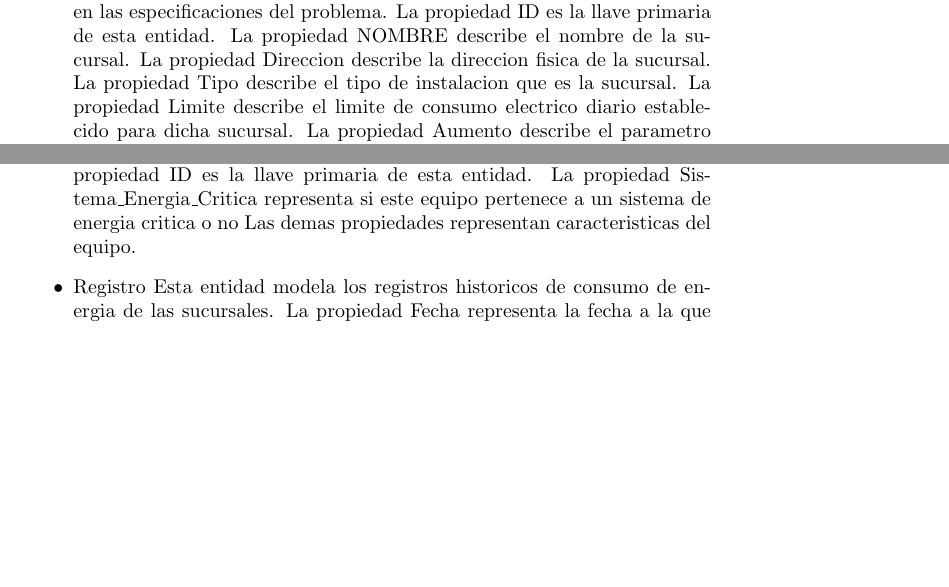
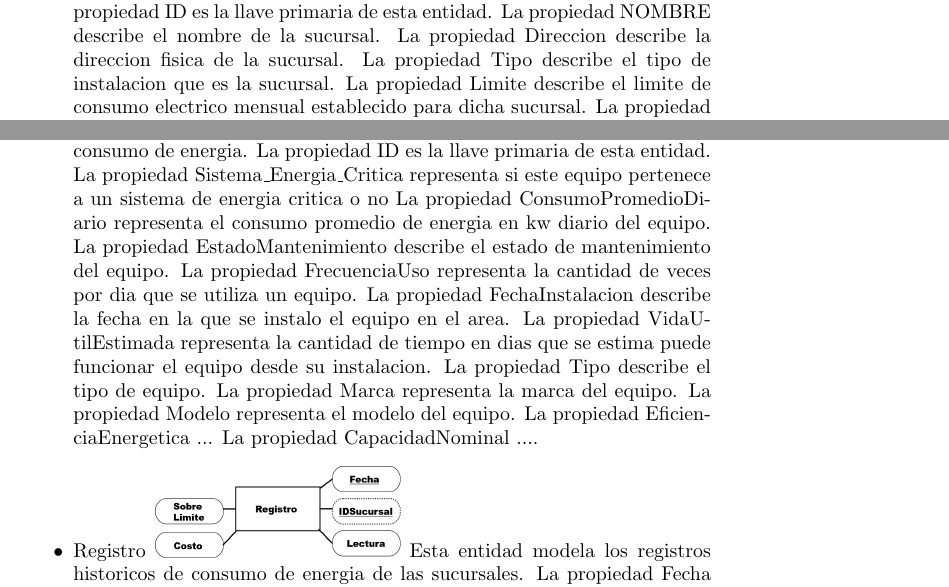
Before and after one commit to Vextroyer/mange, a LaTeX document (informes/Equipo4Informe1.tex): two parts of pages 1 and 2 of 2 before the commit and two parts of pages 1 and 2 of 3 after it, joined at a grey line, cut so that both start at the same text, the shorter picture padded with empty space. Compiled offline with pdfLaTeX.

Commit message:
Agregar imagenes de las entidades

```diff
--- a/informes/Equipo4Informe1.tex
+++ b/informes/Equipo4Informe1.tex
@@ -31,7 +32,7 @@ La propiedad ID es la llave primaria de esta entidad.
 La propiedad NOMBRE describe el nombre de la sucursal.
 La propiedad Direccion describe la direccion fisica de la sucursal.
 La propiedad Tipo describe el tipo de instalacion que es la sucursal.
-La propiedad Limite describe el limite de consumo electrico diario establecido para dicha sucursal.
+La propiedad Limite describe el limite de consumo electrico mensual establecido para dicha sucursal.
 La propiedad Aumento describe el parametro aumento definido para esta sucursal a la hora de calcular el costo.
 La propiedad Por Ciento Extra describe el parametro por\_ciento\_extra establecido para esta sucursal a la hora de calcular el costo.
 \item Area
@@ -42,11 +44,23 @@ La propiedad ID\_Sucursal contiene el ID de la sucursal a la que pertenece esta
 
 La entidad Area es una entidad debil cuya entidad fuerte es sucursal.
 \item Equipo
+\includegraphics[scale=0.25]{Imagenes/Informe1/EntidadEquipo.png}
 Esta entidad modela los equipos de consumo de energia.
 La propiedad ID es la llave primaria de esta entidad.
 La propiedad Sistema\_Energia\_Critica representa si este equipo pertenece a un sistema de energia critica o no
-Las demas propiedades representan caracteristicas del equipo.
+La propiedad ConsumoPromedioDiario representa el consumo promedio de energia en kw diario del equipo.
+La propiedad EstadoMantenimiento describe el estado de mantenimiento del equipo.
+La propiedad FrecuenciaUso representa la cantidad de veces por dia que se utiliza un equipo.
+La propiedad FechaInstalacion describe la fecha en la que se instalo el equipo en el area.
+La propiedad VidaUtilEstimada representa la cantidad de tiempo en dias que se estima puede funcionar el equipo desde su instalacion.
+La propiedad Tipo describe el tipo de equipo.
+La propiedad Marca representa la marca del equipo.
+La propiedad Modelo representa el modelo del equipo.
+La propiedad EficienciaEnergetica ...
+La propiedad CapacidadNominal ....
+
 \item Registro
+\includegraphics[scale=0.25]{Imagenes/Informe1/EntidadRegistro.png}
 Esta entidad modela los registros historicos de consumo de energia de las sucursales.
 La propiedad Fecha representa la fecha a la que corresponde el registro. Ojo, no es la fecha en que se ingreso el registro. Esta propiedad es parte de la llave primaria de esta entidad.
 La propiedad Lectura representa el consumo de energia acumulado hasta el fin de la jornada productiva.
```
Also changed, not shown: informes/Imagenes/Informe1/EntidadArea.png (added), informes/Imagenes/Informe1/EntidadEquipo.png (added), informes/Imagenes/Informe1/EntidadRegistro.png (added), informes/Imagenes/Informe1/EntidadSucursal.png (added), informes/Equipo4Informe1.tex (2 more changed lines), 1 other file.
